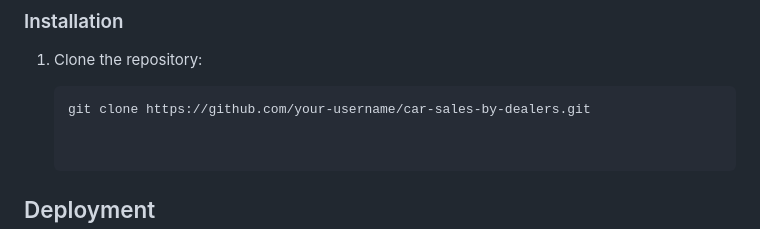
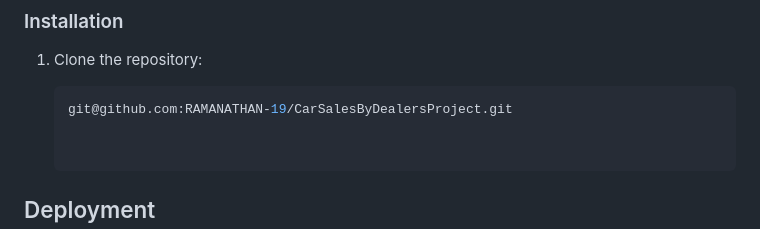
Before and after one commit to RAMANATHAN-19/CarSalesByDealersProject, a Markdown page: README.md, the part around the change. Drawn GitHub-style.

````diff
--- a/README.md
+++ b/README.md
@@ -25,7 +25,7 @@ Before you start, ensure you have the following prerequisites:
 1. Clone the repository:
 
    ```bash
-   git clone https://github.com/your-username/car-sales-by-dealers.git
+   git@github.com:RAMANATHAN-19/CarSalesByDealersProject.git
 
 
 ## Deployment
````
